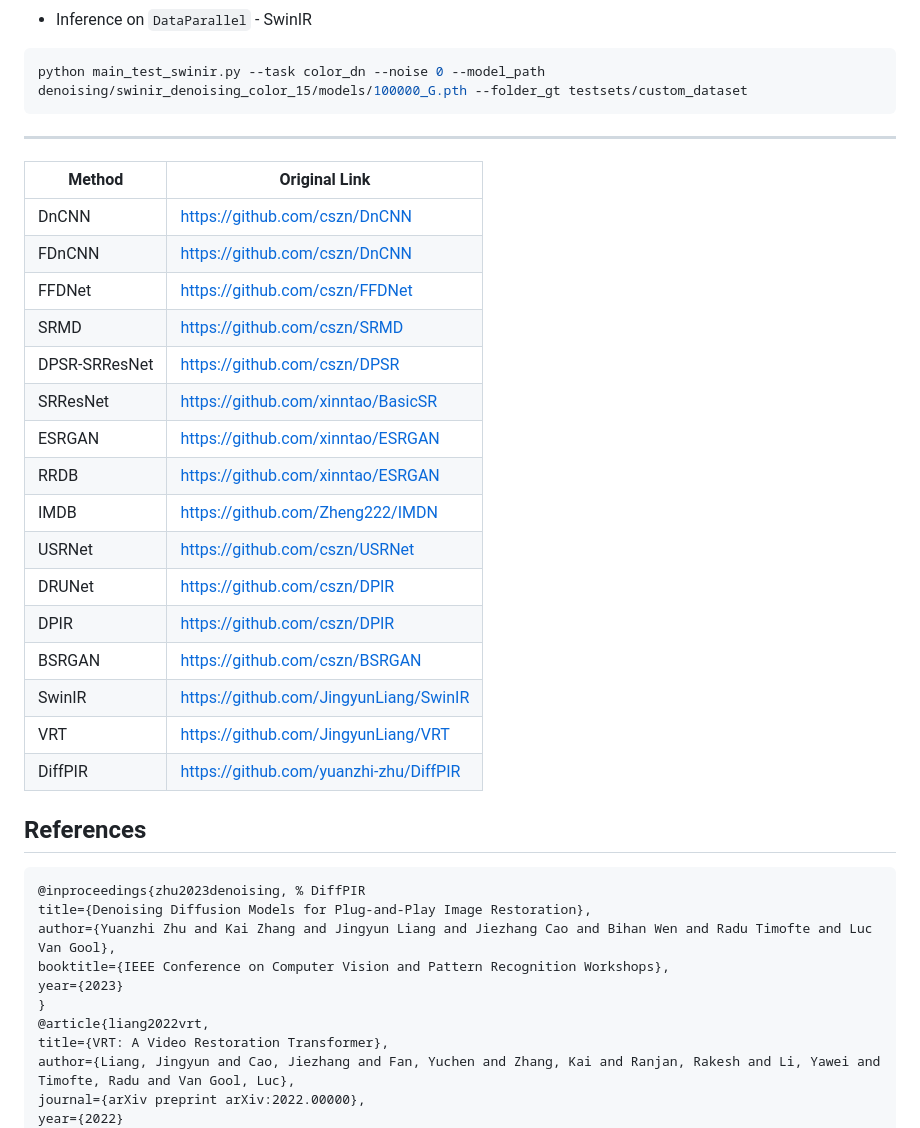
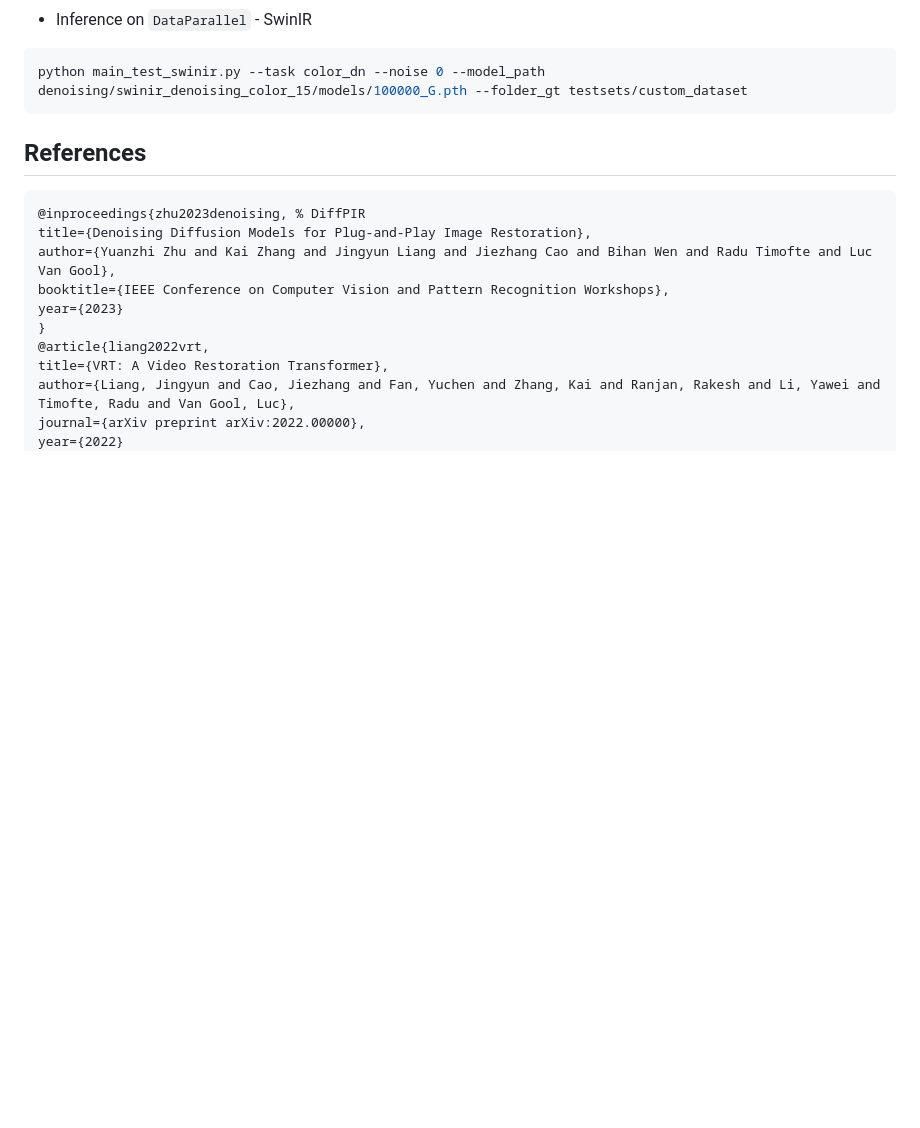
Before and after one commit to DYDevelop/Image-Reconstuction-SwinIR, a Markdown page: README.md, the part around the change. GitHub-like rendering; blank space fills up the shorter version.

````diff
--- a/README.md
+++ b/README.md
@@ -36,26 +36,6 @@ Inference
 python main_test_swinir.py --task color_dn --noise 0 --model_path denoising/swinir_denoising_color_15/models/100000_G.pth --folder_gt testsets/custom_dataset
 ```
 
-
-----------
-| Method | Original Link |
-|---|---|
-| DnCNN |[https://github.com/cszn/DnCNN](https://github.com/cszn/DnCNN)|
-| FDnCNN |[https://github.com/cszn/DnCNN](https://github.com/cszn/DnCNN)|
-| FFDNet | [https://github.com/cszn/FFDNet](https://github.com/cszn/FFDNet)|
-| SRMD | [https://github.com/cszn/SRMD](https://github.com/cszn/SRMD)|
-| DPSR-SRResNet | [https://github.com/cszn/DPSR](https://github.com/cszn/DPSR)|
-| SRResNet | [https://github.com/xinntao/BasicSR](https://github.com/xinntao/BasicSR)|
-| ESRGAN | [https://github.com/xinntao/ESRGAN](https://github.com/xinntao/ESRGAN)|
-| RRDB | [https://github.com/xinntao/ESRGAN](https://github.com/xinntao/ESRGAN)|
-| IMDB | [https://github.com/Zheng222/IMDN](https://github.com/Zheng222/IMDN)|
-| USRNet | [https://github.com/cszn/USRNet](https://github.com/cszn/USRNet)|
-| DRUNet | [https://github.com/cszn/DPIR](https://github.com/cszn/DPIR)|
-| DPIR | [https://github.com/cszn/DPIR](https://github.com/cszn/DPIR)|
-| BSRGAN | [https://github.com/cszn/BSRGAN](https://github.com/cszn/BSRGAN)|
-| SwinIR | [https://github.com/JingyunLiang/SwinIR](https://github.com/JingyunLiang/SwinIR)|
-| VRT | [https://github.com/JingyunLiang/VRT](https://github.com/JingyunLiang/VRT)       |
-| DiffPIR | [https://github.com/yuanzhi-zhu/DiffPIR](https://github.com/yuanzhi-zhu/DiffPIR)|
 
 References
 ----------
````
